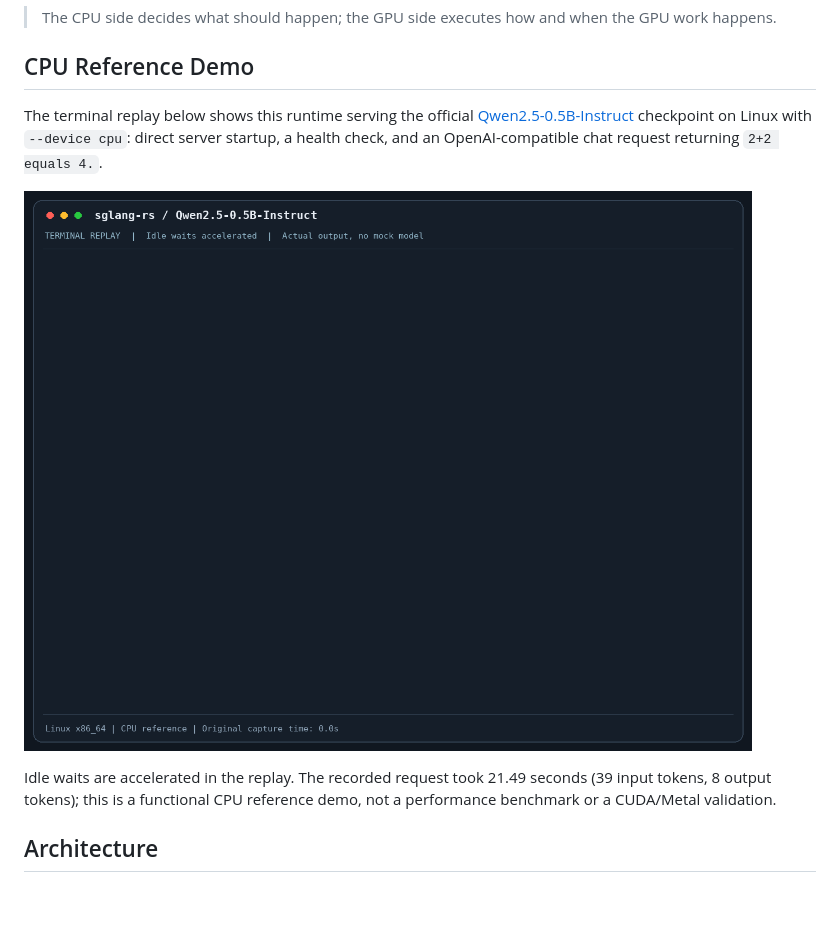
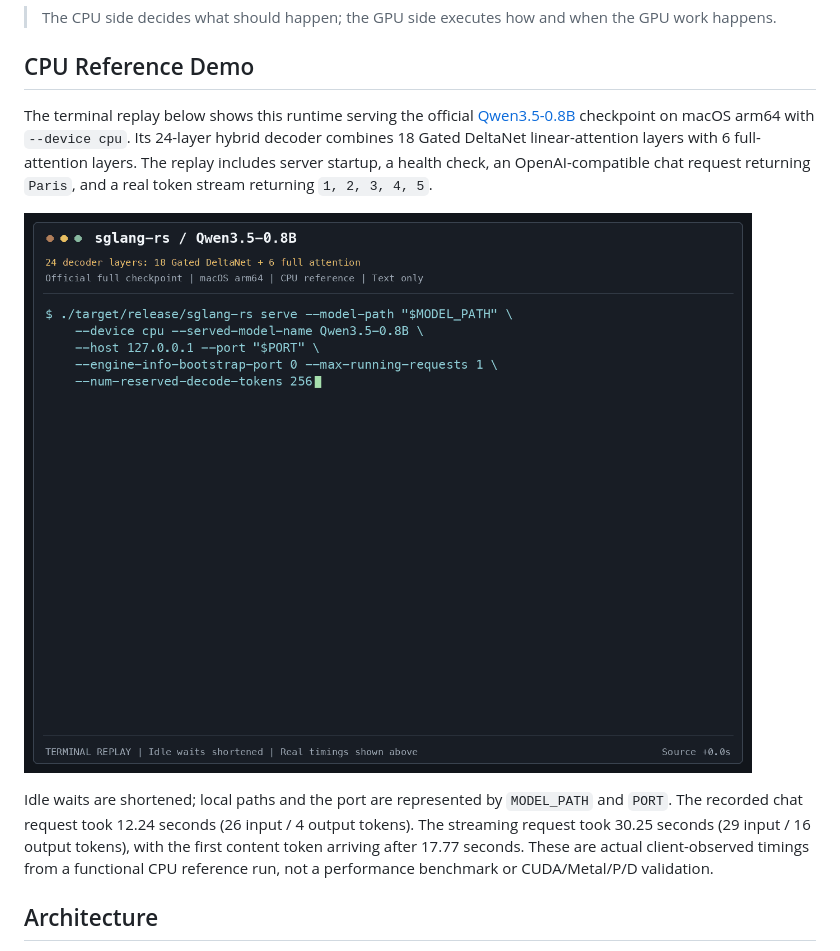
Before and after one commit to imReese/sglang-rs, a Markdown page: README.md, the part around one of its changes. GitHub-like rendering; pictures changed too: docs/assets/qwen-cpu-demo.gif; blank space fills up the shorter version.

Commit message:
docs: refresh CPU demo with real Qwen3.5 hybrid inference

```diff
--- a/README.md
+++ b/README.md
@@ -9,7 +9,9 @@ the GPU work happens.
 ## CPU Reference Demo
 
 The terminal replay below shows this runtime serving the official
-[Qwen2.5-0.5B-Instruct](https://huggingface.co/Qwen/Qwen2.5-0.5B-Instruct)
-checkpoint on Linux with `--device cpu`: direct server startup, a health check,
-and an OpenAI-compatible chat request returning `2+2 equals 4.`.
+[Qwen3.5-0.8B](https://huggingface.co/Qwen/Qwen3.5-0.8B)
+checkpoint on macOS arm64 with `--device cpu`. Its 24-layer hybrid decoder
+combines 18 Gated DeltaNet linear-attention layers with 6 full-attention layers.
+The replay includes server startup, a health check, an OpenAI-compatible chat
+request returning `Paris`, and a real token stream returning `1, 2, 3, 4, 5`.
 
@@ -17,7 +19,10 @@ and an OpenAI-compatible chat request returning `2+2 equals 4.`.
 
-Idle waits are accelerated in the replay. The recorded request took 21.49 seconds
-(39 input tokens, 8 output tokens); this is a functional CPU reference demo,
-not a performance benchmark or a CUDA/Metal validation.
+Idle waits are shortened; local paths and the port are represented by
+`MODEL_PATH` and `PORT`. The recorded chat request took 12.24 seconds
+(26 input / 4 output tokens). The streaming request took 30.25 seconds
+(29 input / 16 output tokens), with the first content token arriving after
+17.77 seconds. These are actual client-observed timings from a functional
+CPU reference run, not a performance benchmark or CUDA/Metal/P/D validation.
 
 ## Architecture
 
```
Also changed, not shown: other parts of README.md (+1 -1 lines).
